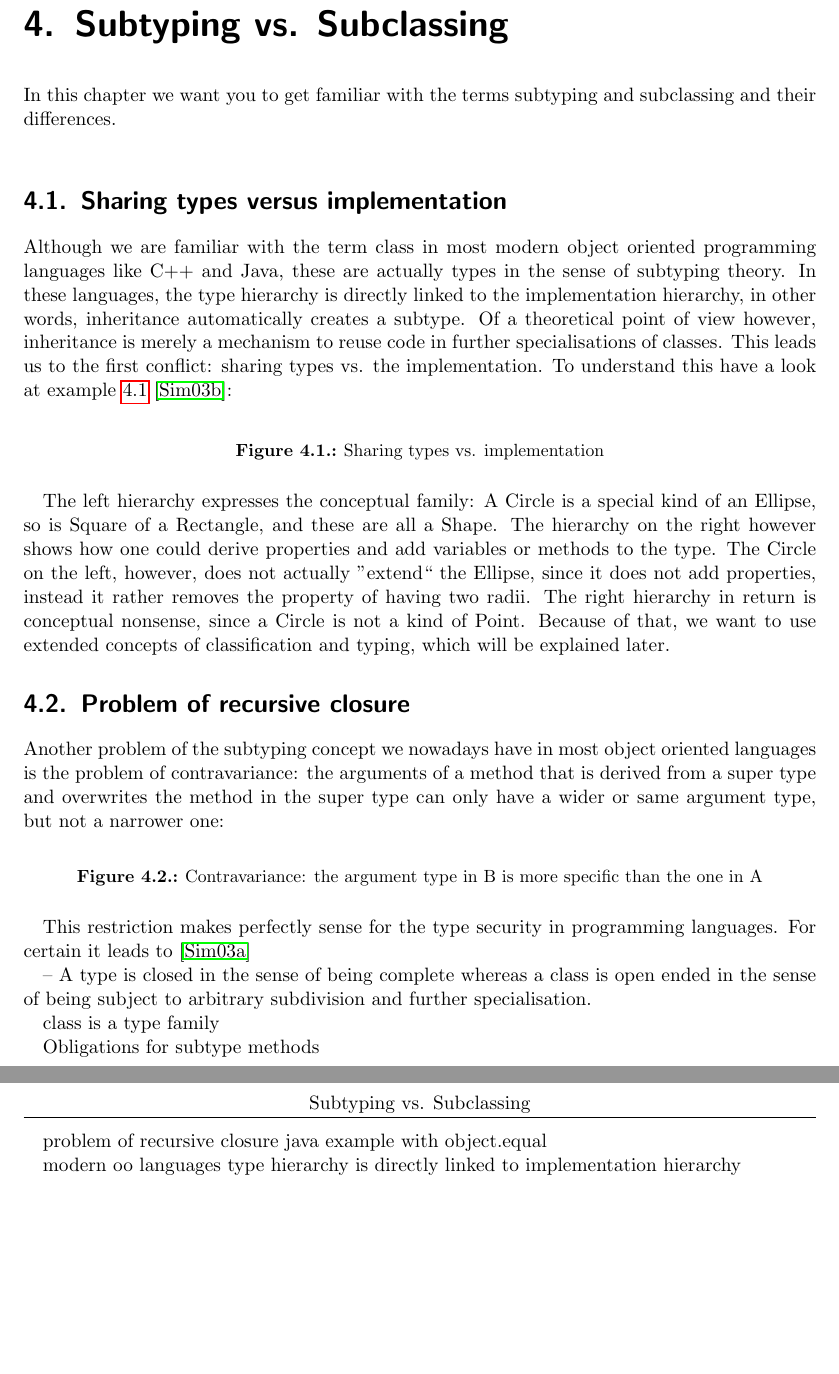
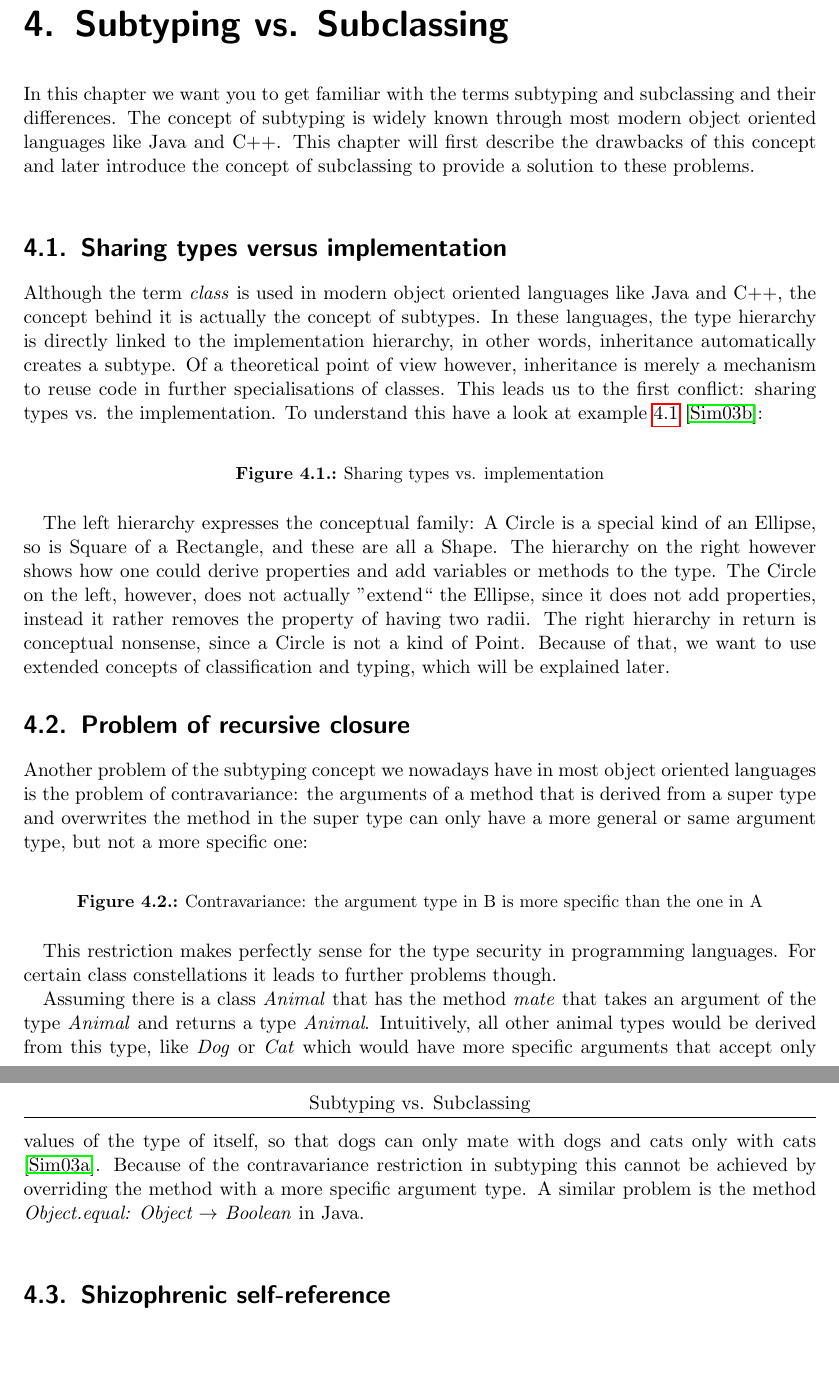
Before and after one commit to rubenbaer/ooplss, a LaTeX thesis (doc/ooplss.tex, which reads doc/include/30_theoretical-background.tex): two parts of pages 10 and 11 of 32, joined at a grey line, cut so that both start at the same text. Compiled offline with pdfLaTeX.

Commit message:
Doc: Further documentation of chapter 4
Documented the section for the problem of recursive closure

git-svn-id: https://svn.bfh.ch/repos/projects/ooplss/branches/sh-master@59 228f1eef-923d-e011-a57b-005056a62d15

```diff
--- a/doc/include/30_theoretical-background.tex
+++ b/doc/include/30_theoretical-background.tex
@@ -2,12 +2,18 @@
 \part{Theoretical Background}
 \chapter{Subtyping vs. Subclassing}
 In this chapter we want you to get familiar with the terms subtyping
-and subclassing and their differences.  \\
+and subclassing and their differences. The concept of subtyping is widely
+known through most modern object oriented languages like Java and C++. This
+chapter will first describe the drawbacks of this concept and later introduce
+the concept of subclassing to provide a solution to these problems. \\
 
 \section{Sharing types versus implementation}
-Although we are familiar with the term class in most modern object oriented
-programming languages like C++ and Java, these are actually types in the sense
-of subtyping theory. In these languages, the type hierarchy is directly linked
+Although the term \emph{class} is used in modern object oriented languages
+like Java and C++, the concept behind it is actually the concept of subtypes.
+%Although we are familiar with the term class in most modern object oriented
+%programming languages like C++ and Java, these are actually types in the sense
+%of subtyping theory.
+In these languages, the type hierarchy is directly linked
 to the implementation hierarchy, in other words, inheritance automatically
 creates a subtype. Of a theoretical point of view however, inheritance is merely
 a mechanism to reuse code in further specialisations of classes. This leads us
@@ -73,13 +79,14 @@ explained later.
 Another problem of the subtyping concept we nowadays have in most object
 oriented languages is the problem of contravariance: the arguments of a method
 that is derived from a super type and overwrites the method in the super type
-can only have a wider or same argument type, but not a narrower one:
+can only have a more general or same argument type, but not a more specific one:
+
 \begin{figure}[H]
 \center
 \begin{emp}[classdiag](20, 20)
 
-Class.A("A")()("method(arg: T')");
-Class.B("B")()("method(arg: T)");
+Class.A("A")()("+method(arg: T')");
+Class.B("B")()("+method(arg: T)");
 
 B.e = A.w + (-20, 0);
 drawObjects(A, B);
@@ -90,23 +97,22 @@ link(inheritance)(B.e -- A.w);
 \label{fig:contravariance}
 \end{figure}
 
-This restriction makes perfectly sense for the type security in programming
-languages. For certain it leads to \cite{simons_theory_2003-1}
+This restriction makes perfectly sense for the type security in
+programming languages. For certain class constellations it leads to
+further problems though.
 
+Assuming there is a class \emph{Animal} that has the method \emph{mate} that takes
+an argument of the type \emph{Animal} and returns a type \emph{Animal}. Intuitively,
+all other animal types would be derived from this type, like \emph{Dog} or
+\emph{Cat} which would have more specific arguments that accept only values of
+the type of itself, so that dogs can only mate with dogs and cats only
+with cats \cite{simons_theory_2003-1}. Because of the contravariance
+restriction in subtyping this cannot be achieved by overriding the
+method with a more specific argument type. A similar problem is the
+method \emph{Object.equal: Object $\rightarrow$ Boolean} in Java. \\
 
+\section{Shizophrenic self-reference}
 
---
-A type is closed in the sense of being complete whereas a class is open ended
-in the sense of being subject to arbitrary subdivision and further
-specialisation.
-
-class is a type family
-
-Obligations for subtype methods
-
-problem of recursive closure  java example with object.equal
-
-modern oo languages type hierarchy is directly linked to implementation hierarchy
 
 % estimated pages: 4
 \chapter{Matching}
```
